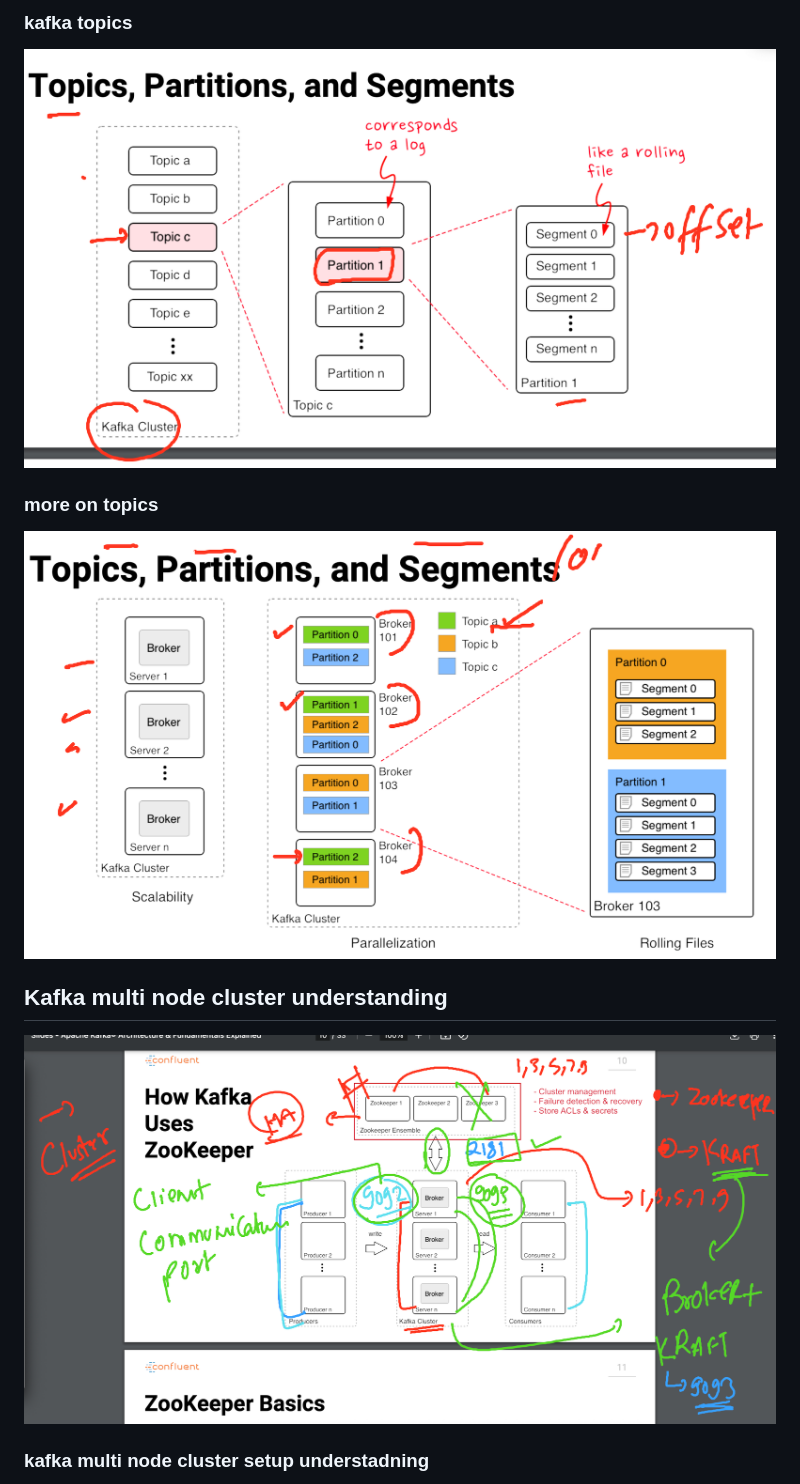
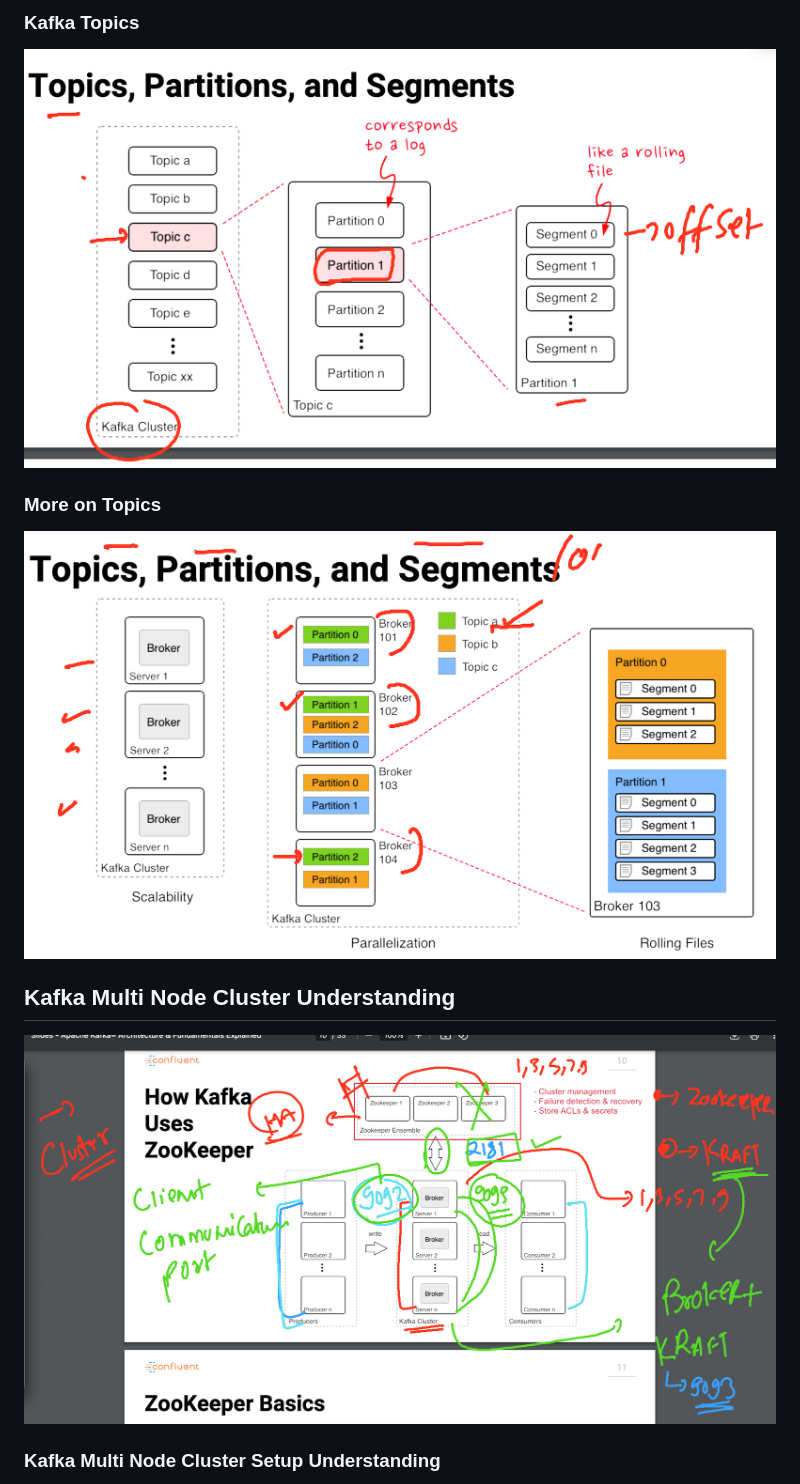
Before and after one commit to redashu/Oracle_Kafka30thJune2025, a Markdown page: day3/README.md, the part around one of its changes. GitHub-like rendering.

```diff
--- a/day3/README.md
+++ b/day3/README.md
@@ -12,3 +12,3 @@
 
-### kafka topics
+### Kafka Topics
 
@@ -16,3 +16,3 @@
 
-### more on topics
+### More on Topics
 
@@ -20,3 +20,3 @@
 
-## Kafka multi node cluster understanding
+## Kafka Multi Node Cluster Understanding
 
@@ -24,3 +24,3 @@
 
-### kafka multi node cluster setup understadning
+### Kafka Multi Node Cluster Setup Understanding
 
```
Also changed, not shown: other parts of day3/README.md (+55 -37 lines).
